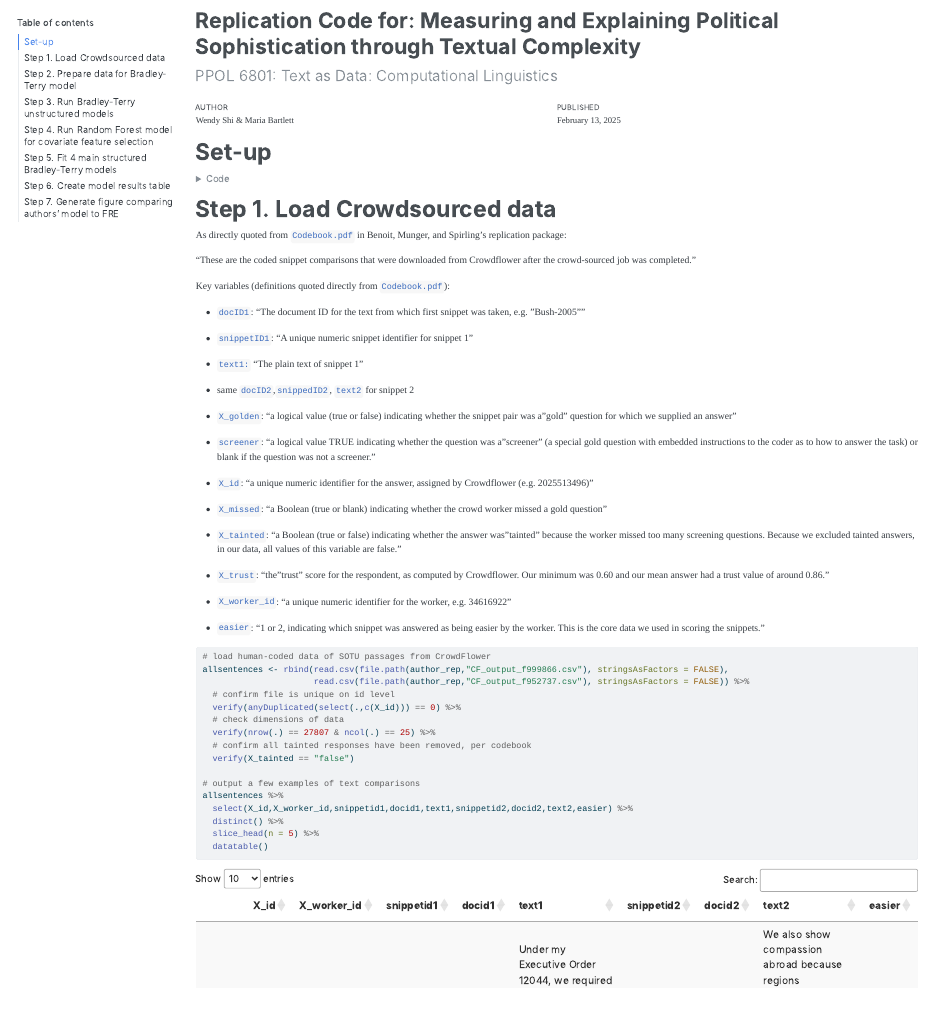
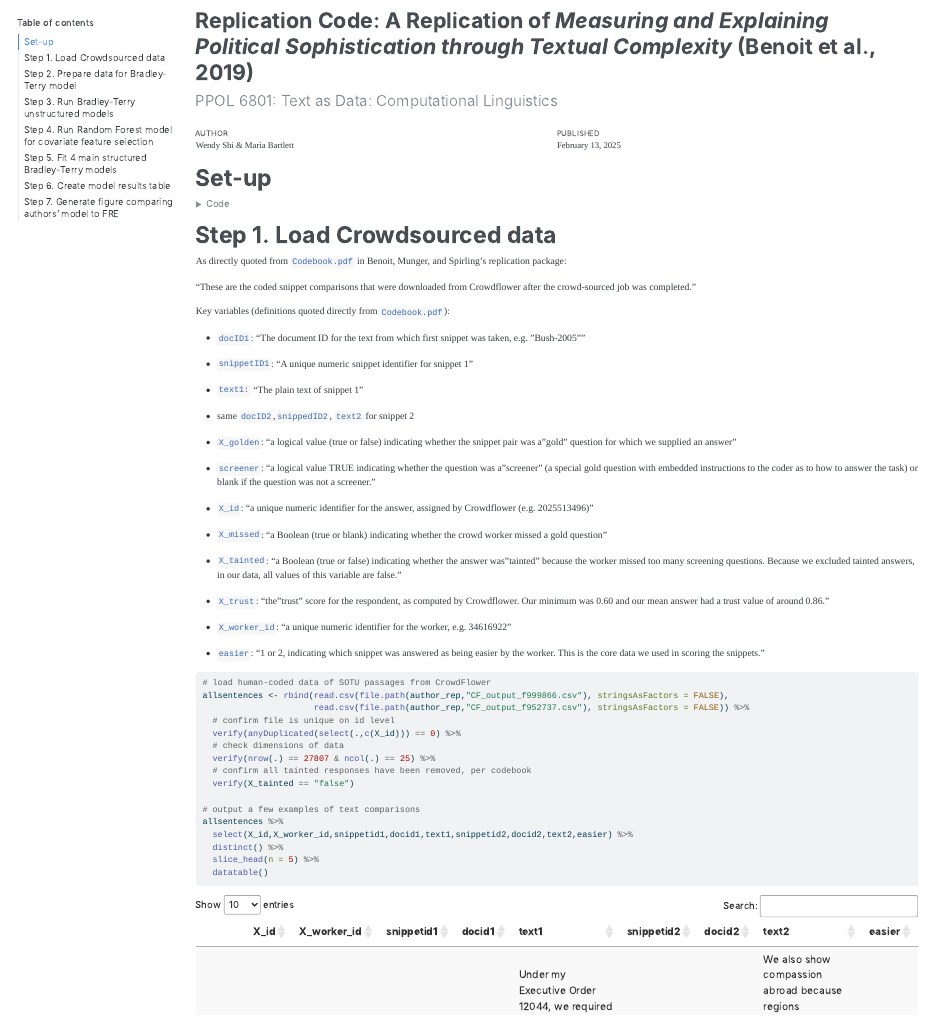
Before and after one commit to mariabartlett/comp-ling-spring-2025-replication-1, a Quarto document (03_Replication/01_replicate_text_complexity.qmd): the page in a window 1100 px wide, from its top. The pictures show the output file 03_Replication/01_replicate_text_complexity.html that the author committed with the source, opened offline; menus at the side of the page are left out; long lines of code are wrapped.

Commit message:
chore: italicize title

```diff
--- a/03_Replication/01_replicate_text_complexity.qmd
+++ b/03_Replication/01_replicate_text_complexity.qmd
@@ -1,5 +1,5 @@
 ---
-title: "Replication Code for: Measuring and Explaining Political Sophistication through Textual Complexity"
+title: "Replication Code: A Replication of _Measuring and Explaining Political Sophistication through Textual Complexity_ (Benoit et al., 2019)"
 subtitle: "PPOL 6801: Text as Data: Computational Linguistics"
 author: "Wendy Shi & Maria Bartlett"
 date: "`r Sys.Date()`"
```
Also changed, not shown: 03_Replication/01_replicate_text_complexity.html.
